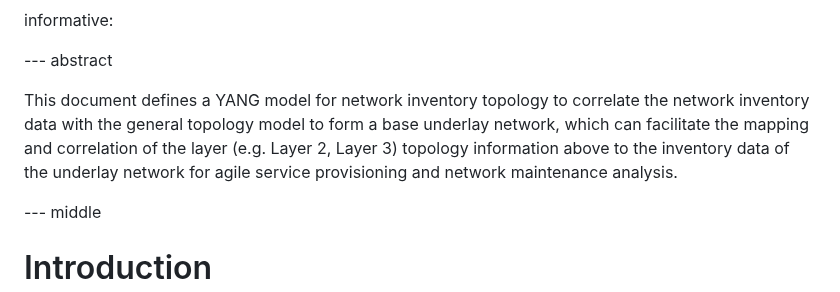
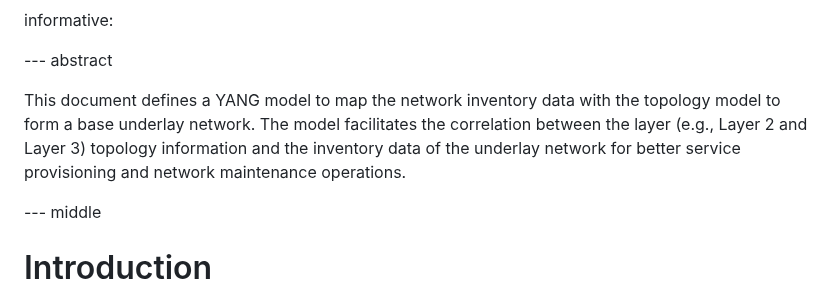
Before and after one commit to ietf-ivy-wg/network-inventory-topology, a Markdown page: draft-ietf-ivy-network-inventory-topology.md, the part around the change. GitHub-like rendering.

Commit message:
rework the abstract

```diff
--- a/draft-ietf-ivy-network-inventory-topology.md
+++ b/draft-ietf-ivy-network-inventory-topology.md
@@ -53,12 +53,12 @@ informative:
 
 --- abstract
 
-  This document defines a YANG model for network inventory topology to
-   correlate the network inventory data with the general topology model
-   to form a base underlay network, which can facilitate the mapping and
-   correlation of the layer (e.g.  Layer 2, Layer 3) topology information
-   above to the inventory data of the underlay network for agile service
-   provisioning and network maintenance analysis.
+  This document defines a YANG model to
+   map the network inventory data with the topology model
+   to form a base underlay network. The model facilitates the
+   correlation between the layer (e.g.,  Layer 2 and Layer 3) topology information
+   and the inventory data of the underlay network for better service
+   provisioning and network maintenance operations.
 
 --- middle
 
```
